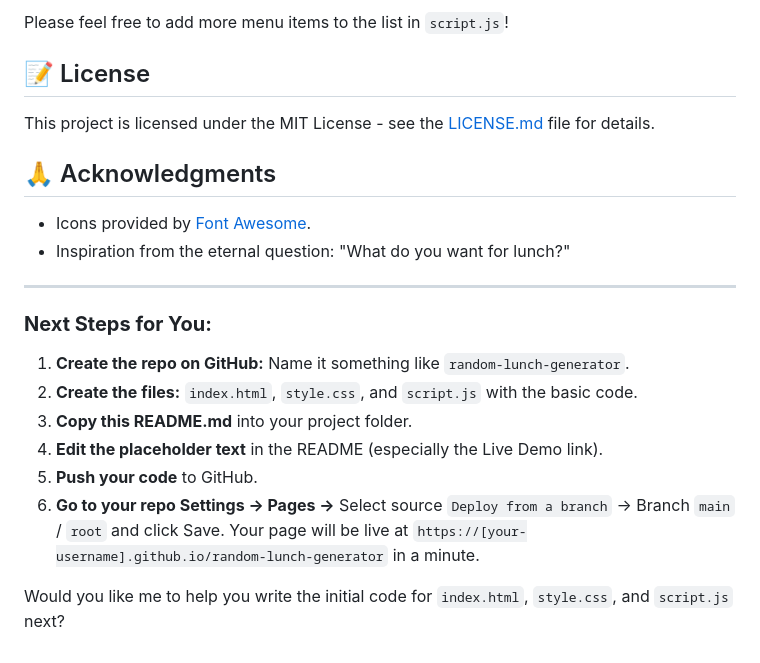
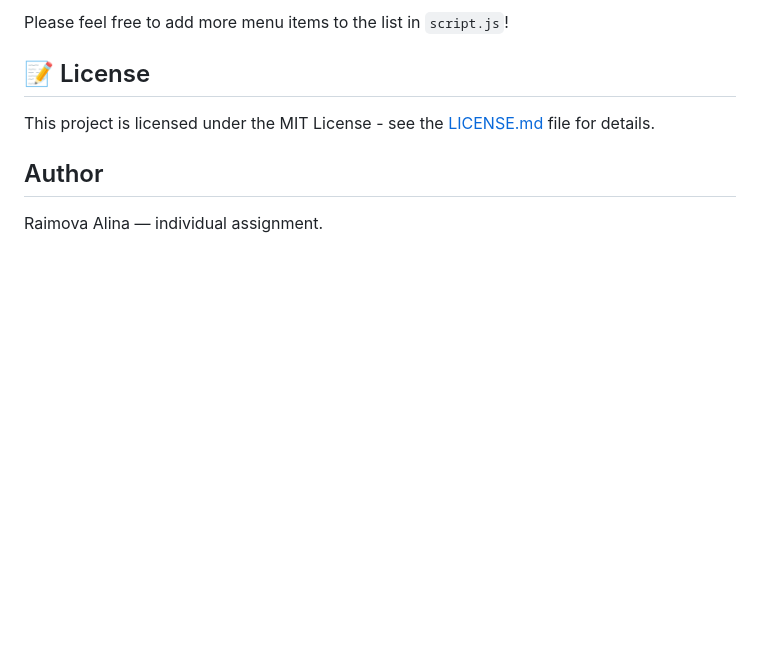
Before and after one commit to predprof/llm-4-res-sys, a Markdown page: week1/README.md, the part around one of its changes. Drawn GitHub-style; blank space fills up the shorter version.

```diff
--- a/week1/README.md
+++ b/week1/README.md
@@ -78,20 +92,6 @@ Please feel free to add more menu items to the list in `script.js`!
 
 This project is licensed under the MIT License - see the [LICENSE.md](LICENSE.md) file for details.
 
-## 🙏 Acknowledgments
+## Author
 
-*   Icons provided by [Font Awesome](https://fontawesome.com/).
-*   Inspiration from the eternal question: "What do you want for lunch?"
-
----
-
-### **Next Steps for You:**
-
-1.  **Create the repo on GitHub:** Name it something like `random-lunch-generator`.
-2.  **Create the files:** `index.html`, `style.css`, and `script.js` with the basic code.
-3.  **Copy this README.md** into your project folder.
-4.  **Edit the placeholder text** in the README (especially the Live Demo link).
-5.  **Push your code** to GitHub.
-6.  **Go to your repo Settings -> Pages ->** Select source `Deploy from a branch` -> Branch `main` / `root` and click Save. Your page will be live at `https://[your-username].github.io/random-lunch-generator` in a minute.
-
-Would you like me to help you write the initial code for `index.html`, `style.css`, and `script.js` next?
+Raimova Alina — individual assignment.
```
Also changed, not shown: other parts of week1/README.md (+30 -16 lines).
